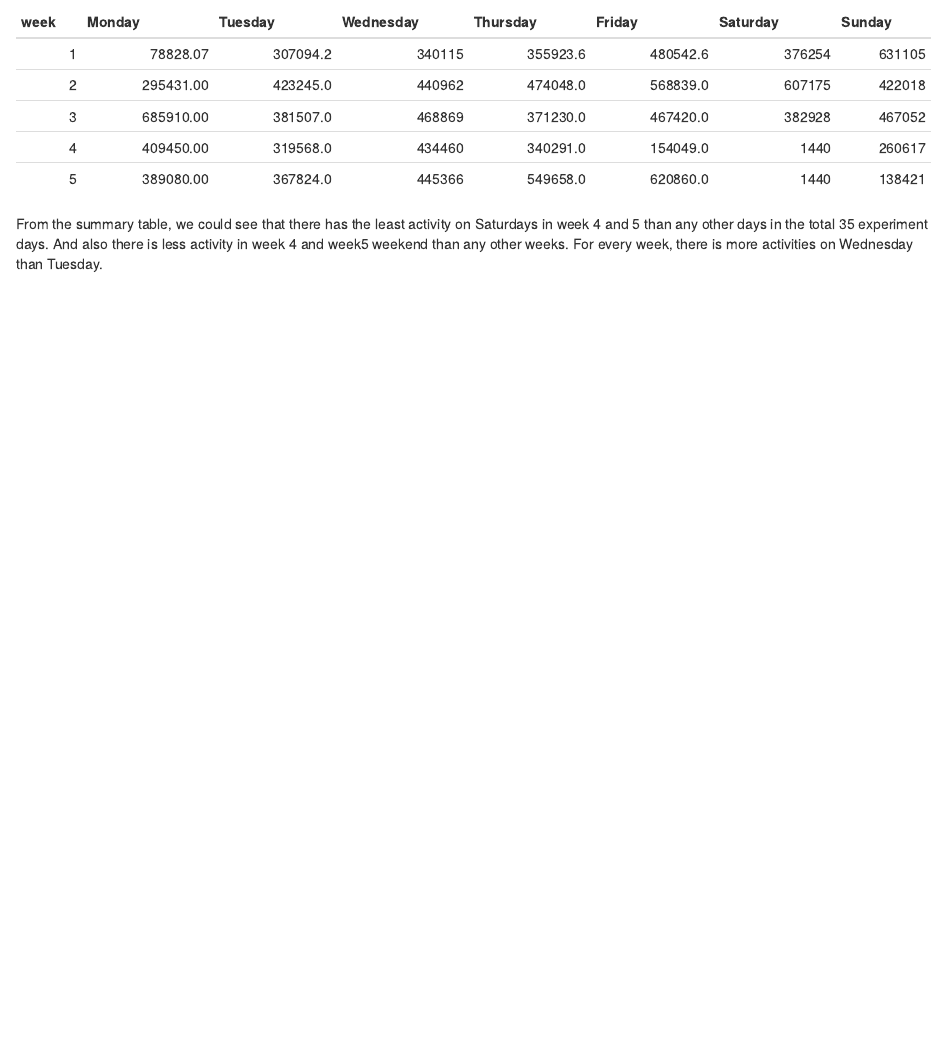
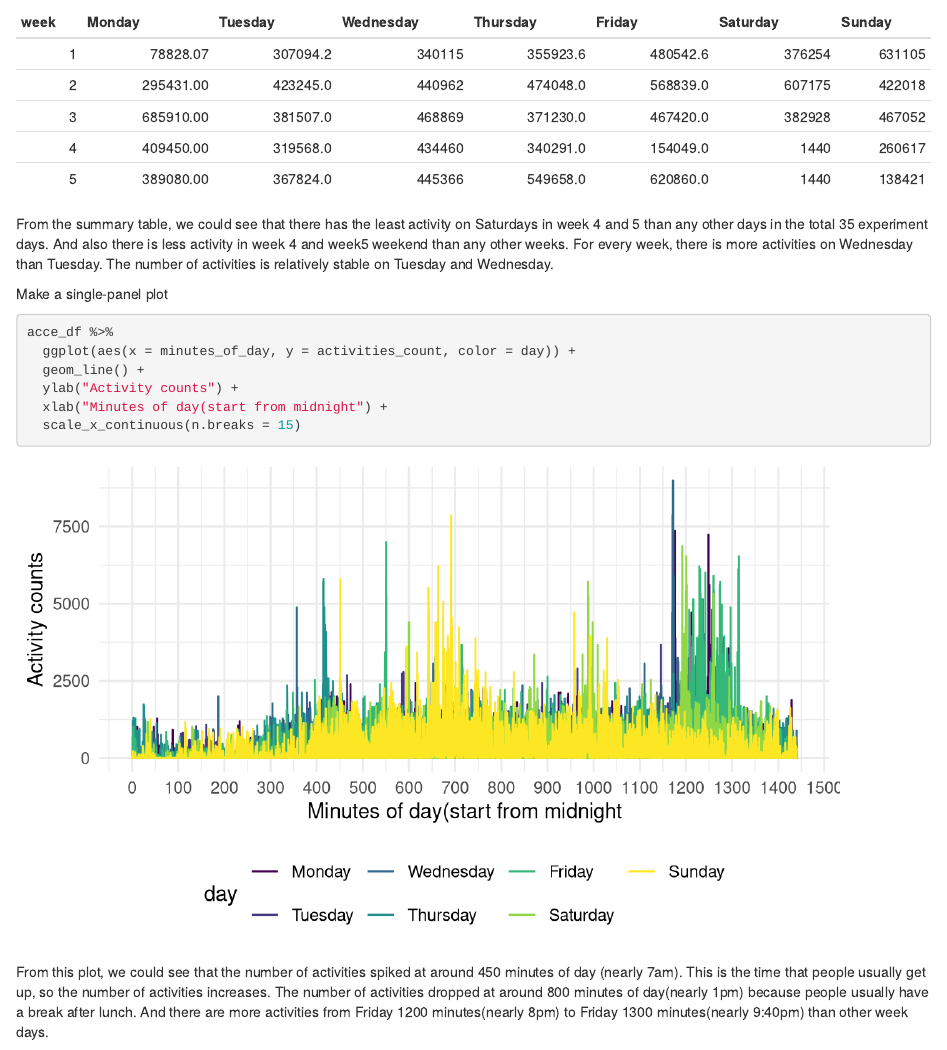
Before and after one commit to Yiming2020/p8105_hw3_yz3955, an R Markdown document (p8105_hw3_yz3955.Rmd): the page in a window 1100 px wide, from 2480 px down. Rendered offline with R 4.5, knitr and Pandoc, with nearby package versions; some code elsewhere in the file could not run offline.

Commit message:
create a plot--- complete problem2

````diff
--- a/p8105_hw3_yz3955.Rmd
+++ b/p8105_hw3_yz3955.Rmd
@@ -131,4 +131,18 @@ acce_df %>%
   knitr::kable()
 ```
 
-From the summary table, we could see that there has the least activity on Saturdays in week 4 and 5 than any other days in the total 35 experiment days. And also there is less activity in week 4 and week5 weekend than any other weeks. For every week, there is more activities on Wednesday than Tuesday.
+From the summary table, we could see that there has the least activity on Saturdays in week 4 and 5 than any other days in the total 35 experiment days. And also there is less activity in week 4 and week5 weekend than any other weeks. For every week, there is more activities on Wednesday than Tuesday. The number of activities is relatively stable on Tuesday and Wednesday.
+
+
+Make a single-panel plot
+
+```{r}
+acce_df %>%
+  ggplot(aes(x = minutes_of_day, y = activities_count, color = day)) +
+  geom_line() +
+  ylab("Activity counts") +
+  xlab("Minutes of day(start from midnight") +
+  scale_x_continuous(n.breaks = 15)
+```
+
+From this plot, we could see that the number of activities spiked at around 450 minutes of day (nearly 7am). This is the time that people usually get up, so the number of activities increases. The number of activities dropped at around 800 minutes of day(nearly 1pm) because people usually have a break after lunch. And there are more activities from Friday 1200 minutes(nearly 8pm) to Friday 1300 minutes(nearly 9:40pm) than other week days.
````
Also changed, not shown: p8105_hw3_yz3955.html.
